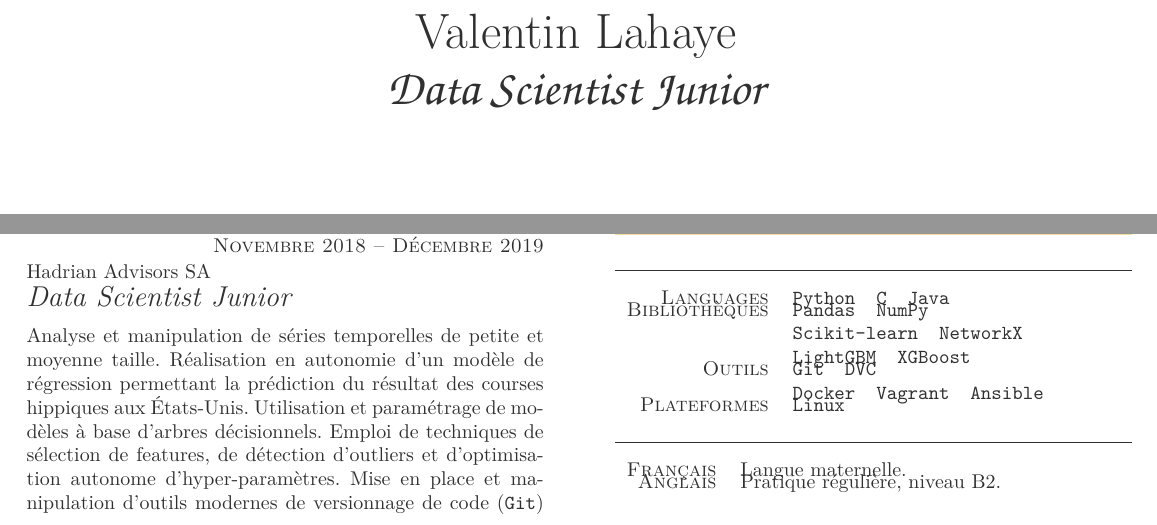
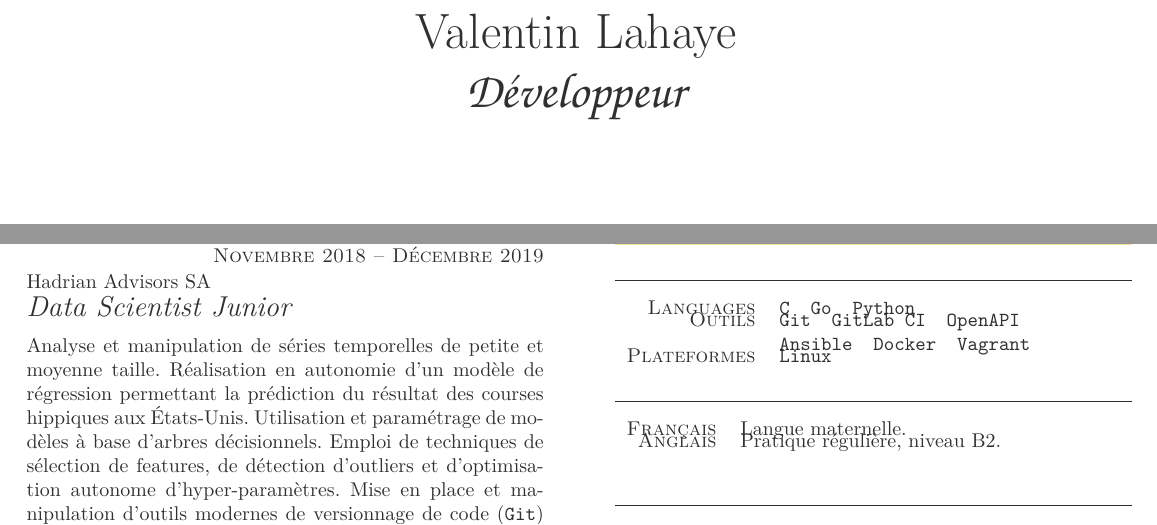
Before and after one commit to vallahaye/curriculum-vitae, a LaTeX CV (src/curriculum-vitae.tex): two parts of the page, joined at a grey line, cut so that both start at the same text. Compiled offline with LuaLaTeX.

Commit message:
Update skills and personal projects sections

```diff
--- a/src/curriculum-vitae.tex
+++ b/src/curriculum-vitae.tex
@@ -16,7 +16,7 @@
 
 \begin{document}
 
-\part{Valentin Lahaye}{Data Scientist Junior}
+\part{Valentin Lahaye}{Développeur}
 
 \section{Formations}
 \begin{yearlist}
@@ -59,11 +59,9 @@ Stage en entreprise sur le Campus Thales Bordeaux au sein du centre de compéten
 \section{Compétences}
 \begin{factlist}
 
-\item{Languages}{\texttt{Python • C • Java}}
+\item{Languages}{\texttt{C • Go • Python}}
 
-\item{Bibliothèques}{\texttt{Pandas • NumPy}\newline\texttt{Scikit-learn • NetworkX}\newline\texttt{LightGBM • XGBoost}}
-
-\item{Outils}{\texttt{Git • DVC}\newline\texttt{Docker • Vagrant • Ansible}}
+\item{Outils}{\texttt{Git • GitLab CI • OpenAPI}\newline\texttt{Ansible • Docker • Vagrant}}
 
 \item{Plateformes}{\texttt{Linux}}
 
```
Also changed, not shown: docs/curriculum-vitae.pdf, src/curriculum-vitae.tex (8 more changed lines).
